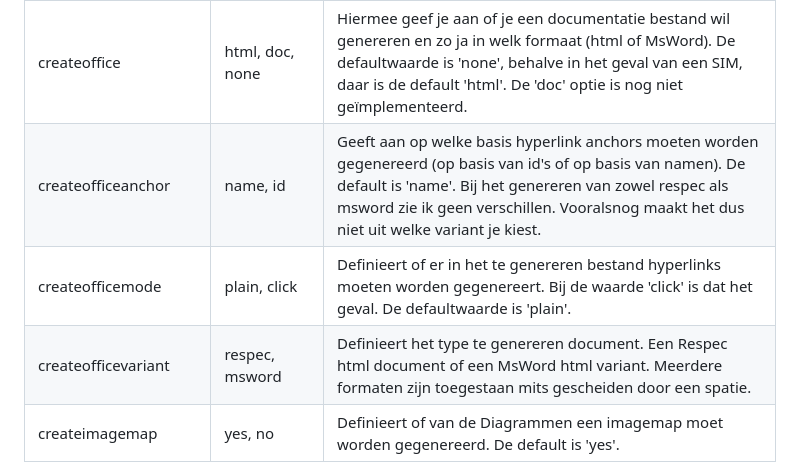
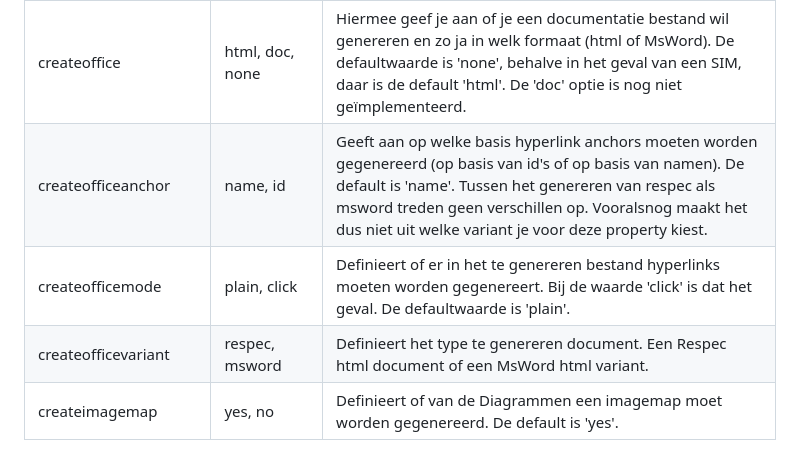
Before and after one commit to melsk-r/VNG-R-Respec-Template, a Markdown page: Alt-README.md, the part around the change. GitHub-like rendering.

```diff
--- a/Alt-README.md
+++ b/Alt-README.md
@@ -7,9 +7,9 @@ Het is mogelijk om met Imvertor Respec documentatie te genereren van een model.
 | Configuratieproperty | Mogelijke waarden | Uitleg |
 | --- | --- | -- |
 | createoffice | html, doc, none | Hiermee geef je aan of je een documentatie bestand wil genereren en zo ja in welk formaat (html of MsWord). De defaultwaarde is 'none', behalve in het geval van een SIM, daar is de default 'html'. De 'doc' optie is nog niet geïmplementeerd. |
-| createofficeanchor | name, id | Geeft aan op welke basis hyperlink anchors moeten worden gegenereerd (op basis van id's of op basis van namen). De default is 'name'. Bij het genereren van zowel respec als msword zie ik geen verschillen. Vooralsnog maakt het dus niet uit welke variant je kiest. |
+| createofficeanchor | name, id | Geeft aan op welke basis hyperlink anchors moeten worden gegenereerd (op basis van id's of op basis van namen). De default is 'name'. Tussen het genereren van respec als msword treden geen verschillen op. Vooralsnog maakt het dus niet uit welke variant je voor deze property kiest. |
 | createofficemode | plain, click | Definieert of er in het te genereren bestand hyperlinks moeten worden gegenereert. Bij de waarde 'click' is dat het geval. De defaultwaarde is 'plain'. |
-| createofficevariant | respec, msword | Definieert het type te genereren document. Een Respec html document of een MsWord html variant. Meerdere formaten zijn toegestaan mits gescheiden door een spatie. |
+| createofficevariant | respec, msword | Definieert het type te genereren document. Een Respec html document of een MsWord html variant. |
 | createimagemap | yes, no | Definieert of van de Diagrammen een imagemap moet worden gegenereerd. De default is 'yes'.|
 
 Voor het genereren van Respec documentatie is het essentieel om in je lokale property bestand de property 'createofficevariant' de waarde 'respec' te geven. Normaliter zal je dan ook de property 'createofficemode' de waarde 'click' geven.
```
